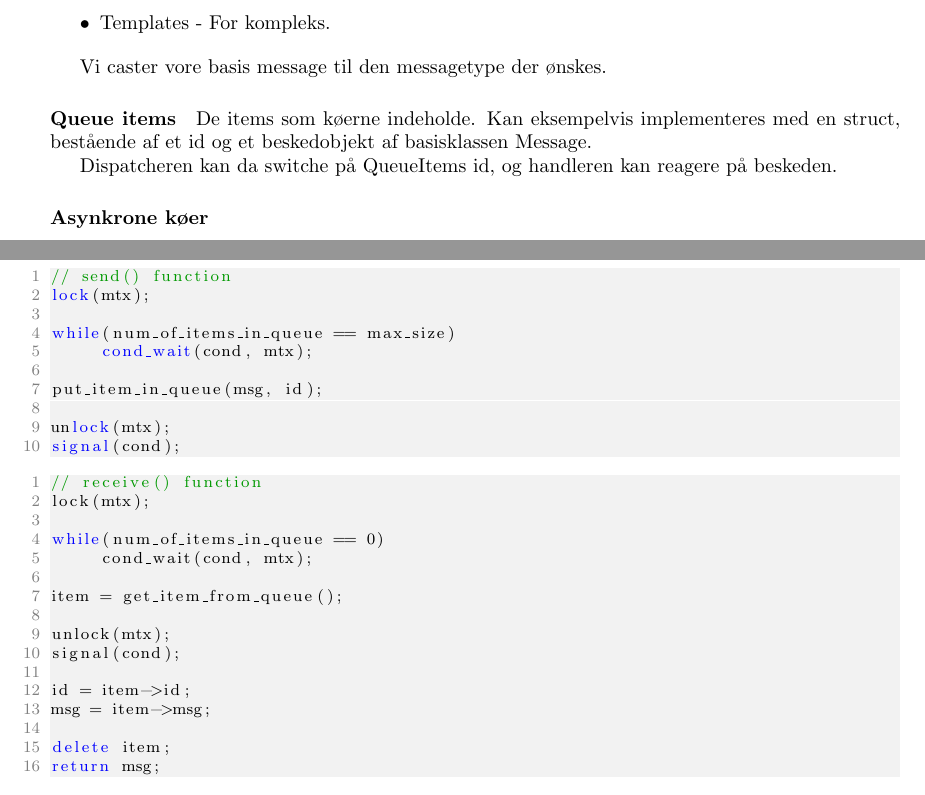
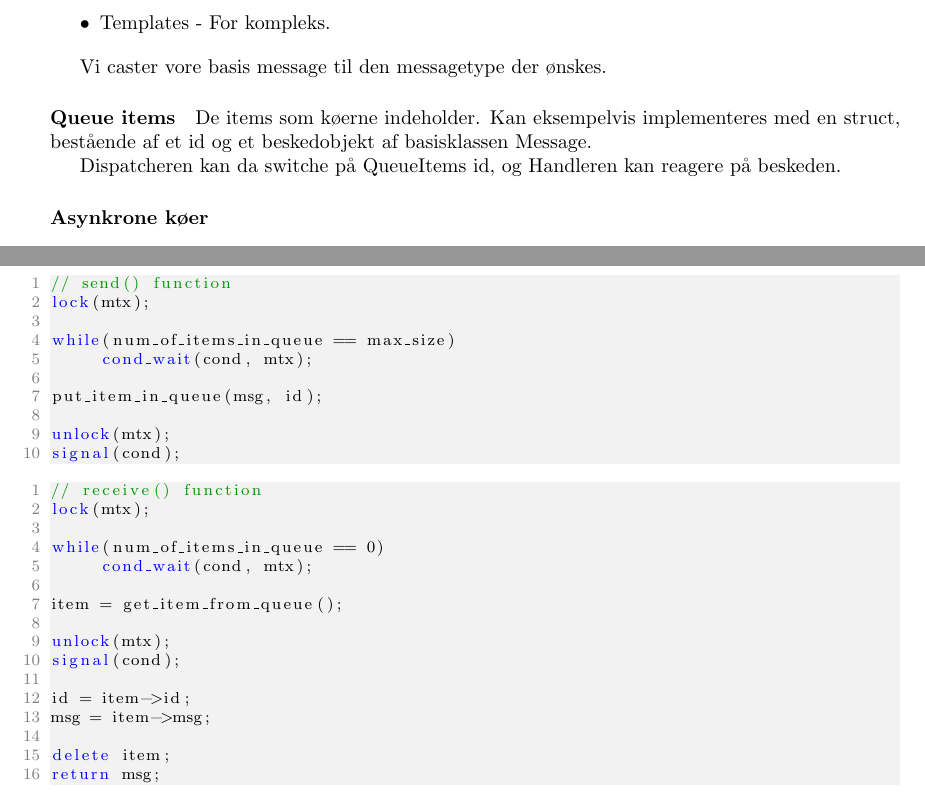
Before and after one commit to joachimda/I3ISU, a LaTeX document (Eksamen/Dispositioner/Indlejret Software Udvikling - Dispositioner.tex, which reads Eksamen/Dispositioner/docs/spm3_thread_communication.tex): two parts of pages 20 and 21 of 34 before the commit and two parts of pages 21 and 22 of 35 after it, joined at a grey line, cut so that both start at the same text. Compiled offline with pdfLaTeX.

Commit message:
fucks and fixes

```diff
--- a/Eksamen/Dispositioner/docs/spm3_thread_communication.tex
+++ b/Eksamen/Dispositioner/docs/spm3_thread_communication.tex
@@ -89,9 +91,9 @@ Vi caster vore basis message til den messagetype der ønskes.
 
 \paragraph{Queue items}
 
-De items som køerne indeholde. Kan eksempelvis implementeres med en struct, bestående af et id og et beskedobjekt af basisklassen Message.
+De items som køerne indeholder. Kan eksempelvis implementeres med en struct, bestående af et id og et beskedobjekt af basisklassen Message.
 
-Dispatcheren kan da switche på QueueItems id, og handleren kan  reagere på beskeden.
+Dispatcheren kan da switche på QueueItems id, og Handleren kan  reagere på beskeden.
 
 \paragraph{Asynkrone køer}
 \begin{itemize}
@@ -117,7 +119,7 @@ Dispatcheren kan da switche på QueueItems id, og handleren kan  reagere på bes
 \subsubsection{Its design and implementation}
 \textit{MessageQueue} implementering med psudokode:
 
-\begin{lstlisting}[otherkeywords={unlock, lock, signal, cond_wait}]
+\begin{lstlisting}[morekeywords={unlock, lock, signal, cond_wait}]
 // send() function
 lock(mtx);
 
@@ -130,7 +132,7 @@ unlock(mtx);
 signal(cond);
 \end{lstlisting}
 
-\begin{lstlisting}
+\begin{lstlisting}[morekeywords={unlock, lock, signal, cond_wait}]
 // receive() function
 lock(mtx);
 
```
Also changed, not shown: Eksamen/Dispositioner/figs/spm3/plcs_seqdia.png (added), Eksamen/Dispositioner/docs/spm3_thread_communication.tex (2 more changed lines), 4 other files.
